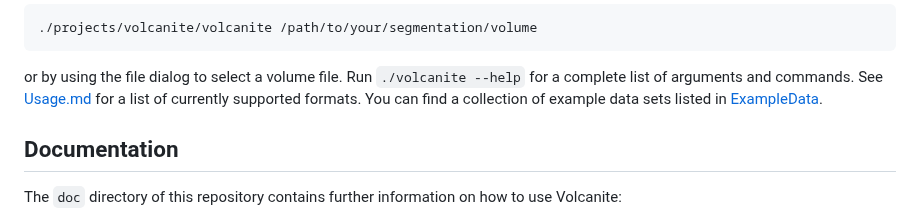
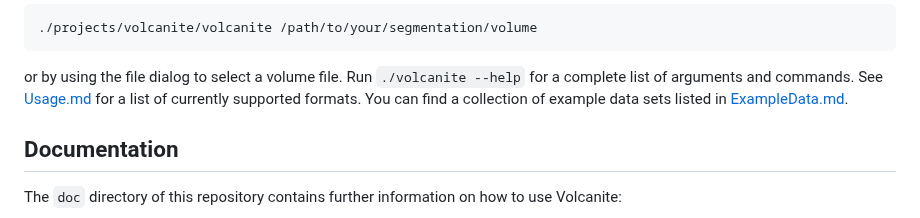
Before and after one commit to max-pio/volcanite, a Markdown page: README.md, the part around the change. GitHub-like rendering.

Commit message:
fix broken ReadMe link

```diff
--- a/README.md
+++ b/README.md
@@ -27,7 +27,7 @@ Start Volcanite, either providing a path to a segmentation volume as a commandli
 or by using the file dialog to select a volume file.
 Run `./volcanite --help` for a complete list of arguments and commands.
 See [Usage.md](doc/Usage.md#supported-segmentation-volume-file-formats) for a list of currently supported formats.
-You can find a collection of example data sets listed in [ExampleData](doc/ExampleData.md).
+You can find a collection of example data sets listed in [ExampleData.md](doc/ExampleData.md).
 
 ## Documentation
 The `doc` directory of this repository contains further information on how to use Volcanite:
```
